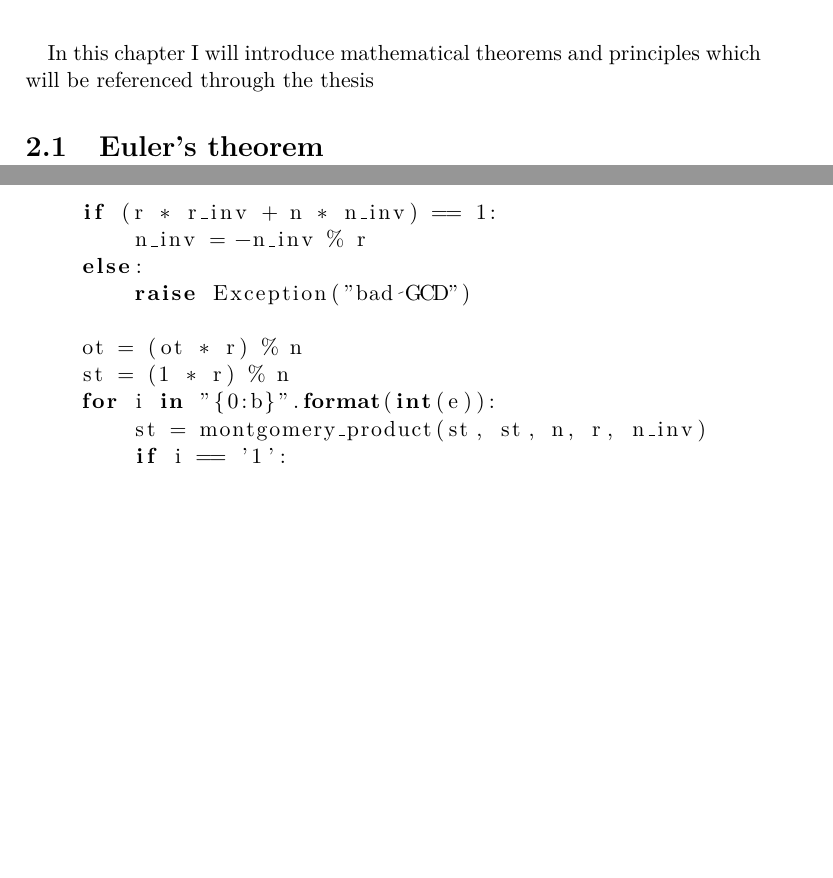
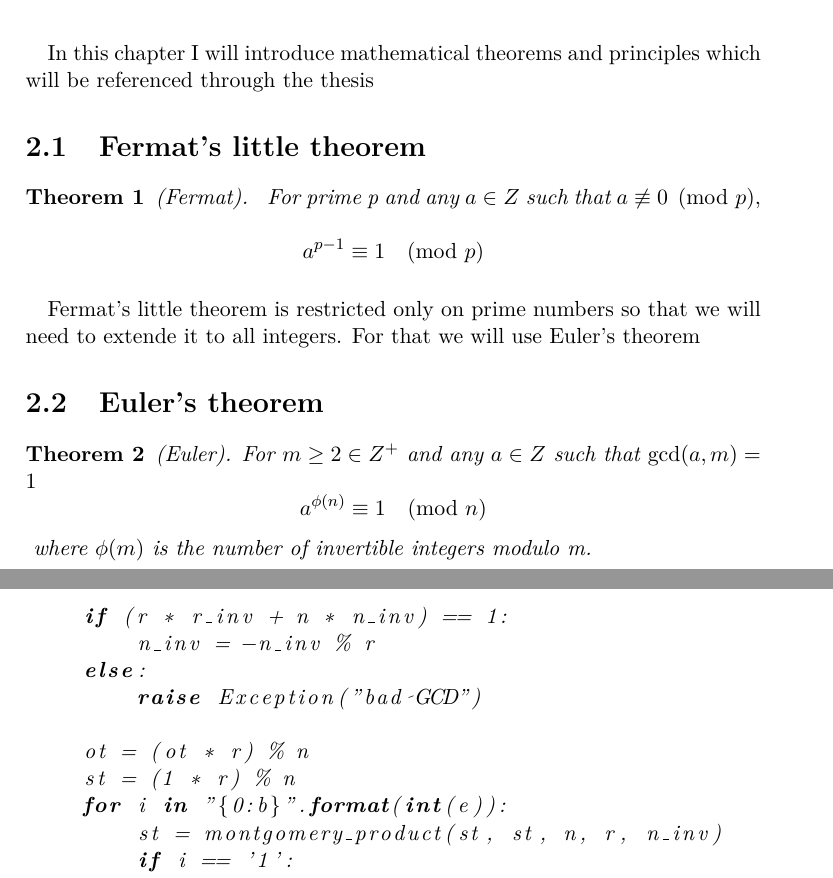
Before and after one commit to vydrous/BP-text, a LaTeX thesis (BachelorsThesis.tex): two parts of pages 19 and 34 of 45, joined at a grey line, cut so that both start at the same text, the shorter picture padded with empty space. Compiled offline with pdfLaTeX.

Commit message:
Fermat, Euler

```diff
--- a/BachelorsThesis.tex
+++ b/BachelorsThesis.tex
@@ -22,6 +22,7 @@
 % \usepackage{amssymb} %additional math symbols
 
 \usepackage{dirtree} %directory tree visualisation
+\newtheorem{theorem}{Theorem}
 
 
 
@@ -111,9 +112,45 @@ In 1996 Paul Kocher presented timing attack on several cryptosystems including R
 \paragraph*{}{
 In this chapter I will introduce mathematical theorems and principles which will be referenced through the thesis
 }
+
+%%%%%%%%%%%%%%%%%%%%%%%%%%%%%%%%%%%%%%%%%%%%%%%%%%%%%%%%%%%%%%%%%%%%%%%%%%%%%%%%%%%%%%%%%%%%%%%%%%%%%%%%%%%%%%%%5
+\section{Fermat's little theorem}
+\theorem{(Fermat).}
+{
+For prime p and any \(a \in Z\) such that \(a \not\equiv 0 \pmod p,\)}
+
+\[a^{p-1} \equiv 1 \pmod p\]
+}
+\paragraph*{}
+{Fermat's little theorem is restricted only on prime numbers so that we will need to extende it to all integers. For that we will use Euler's theorem}
+% {
+% If we want to extend Fermat's little theorem to a composite modulus, a false generalization
+% would be: if \(a \not\equiv 0 \pmod m\) then \(a^{m-1} \equiv 1 \pmod m\). For a counterexample, take \(m = 15\) and
+% \(a = 2: 2^{14} \equiv 4 \not\equiv 1 \pmod {15}.\)}
+% \paragraph*{}{
+% A correct extension of Fermat's little theorem to non-prime moduli requires a new way
+% of thinking about the hypothesis in Fermat's little theorem. For prime p,}
+%
+% \[a \not\equiv 0 \pmod p \Longleftrightarrow (a, p) = 1,\]
+% but these two conditions are not equivalent when p is replaced with a composite number.
+% It is the relative primality point of view on the right that lets Fermat's little theorem be
+% extended to a general modulus, as Euler discovered.
+% }
 %%%%%%%%%%%%%%%%%%%%%%%%%%%%%%%%%%%%%%%%%%%%%%%%%%%%%%%%%%%%%%%%%%%%%%%%%%%%%%%%%%%%%%%%%%%%%%%%%%%%%%%%%%%%%%%%5
 
 \section{Euler's theorem}
+
+\theorem{(Euler).}{
+For \(m \ge 2 \in Z^+\) and any \(a \in Z\) such that \(\gcd(a, m) = 1\)
+}
+\[  a^{\phi(n)} \equiv 1 \pmod n\]
+{
+where \(\phi(m)\) is the number of invertible integers modulo m.
+
+}
+
+
+
 
 
 %%%%%%%%%%%%%%%%%%%%%%%%%%%%%%%%%%%%%%%%%%%%%%%%%%%%%%%%%%%%%%%%%%%%%%%%%%%%%%%%%%%%%%%%%%%%%%%%%%%%%%%%%%%%%%%%5
```
Also changed, not shown: BachelorsThesis.pdf, 4 other files.
